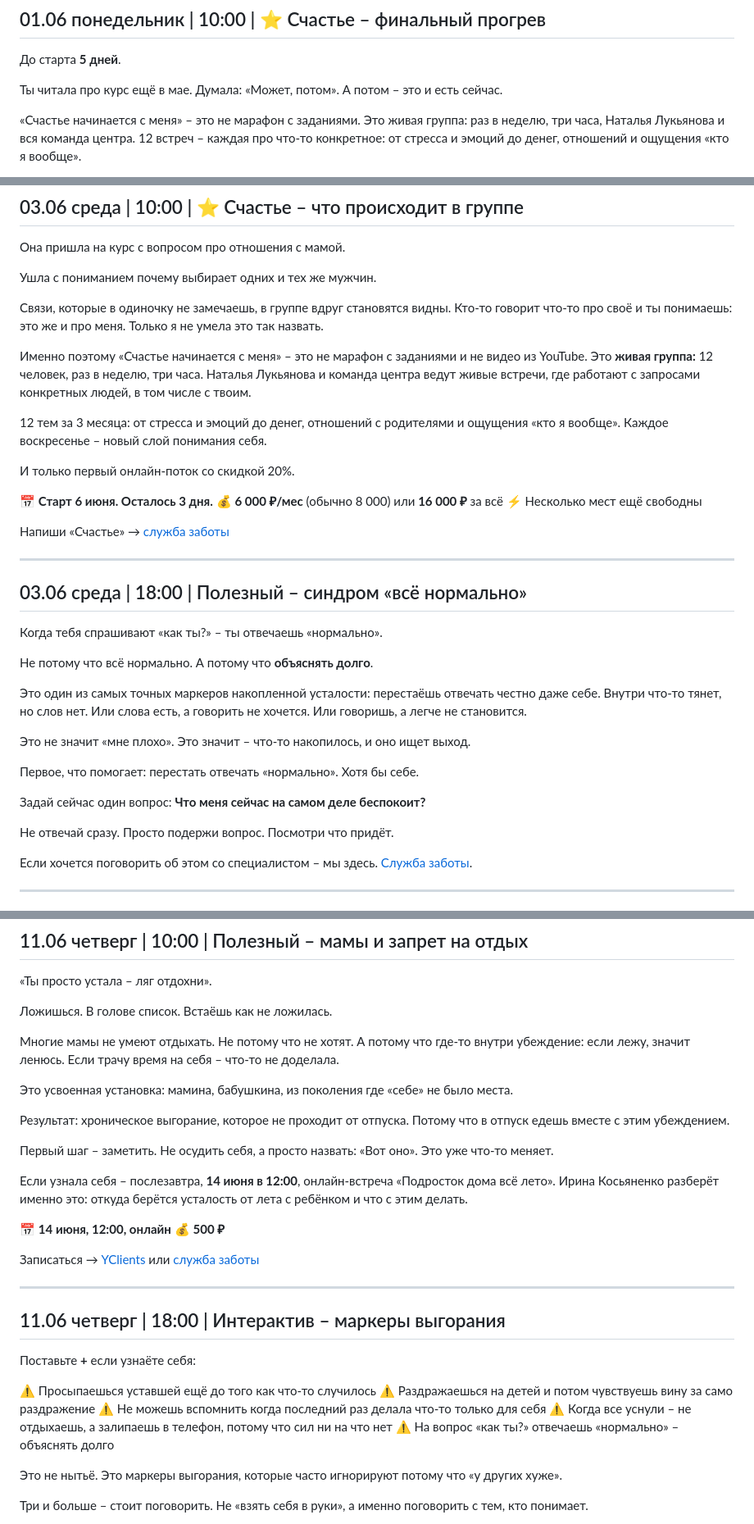
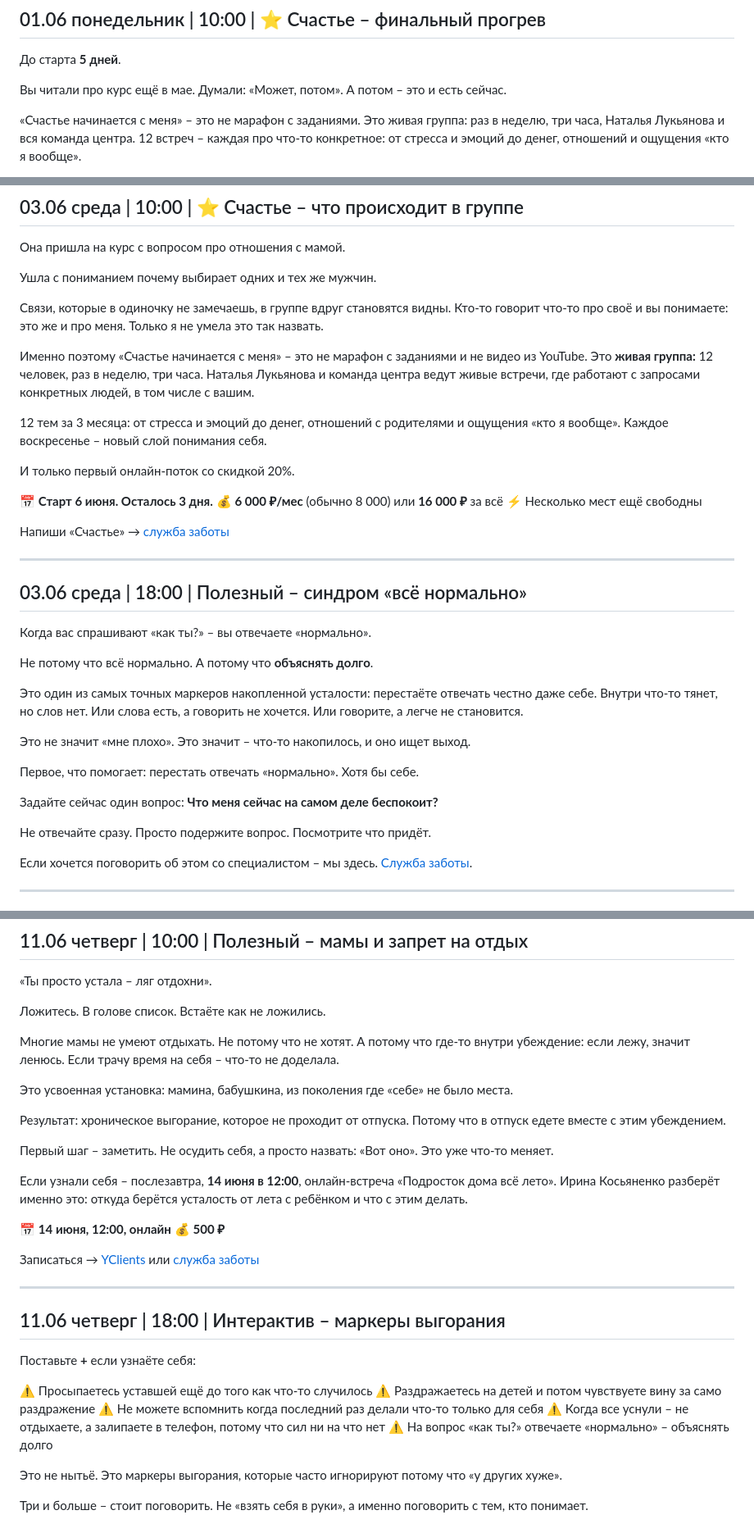
Before and after one commit to almirasultabova/centr-vremya-posts, a Markdown page: posts/june.md, 3 parts joined by grey strips. Shown at 82% size. Rendered like a GitHub page.

Commit message:
Replace all informal ты→вы throughout June posts

```diff
--- a/posts/june.md
+++ b/posts/june.md
@@ -9,7 +9,7 @@
 
 До старта **5 дней**.
 
-Ты читала про курс ещё в мае. Думала: «Может, потом». А потом – это и есть сейчас.
+Вы читали про курс ещё в мае. Думали: «Может, потом». А потом – это и есть сейчас.
 
 «Счастье начинается с меня» – это не марафон с заданиями. Это живая группа: раз в неделю, три часа, Наталья Лукьянова и вся команда центра. 12 встреч – каждая про что-то конкретное: от стресса и эмоций до денег, отношений и ощущения «кто я вообще».
 
@@ -118,9 +118,9 @@
 
 Ушла с пониманием почему выбирает одних и тех же мужчин.
 
-Связи, которые в одиночку не замечаешь, в группе вдруг становятся видны. Кто-то говорит что-то про своё и ты понимаешь: это же и про меня. Только я не умела это так назвать.
+Связи, которые в одиночку не замечаешь, в группе вдруг становятся видны. Кто-то говорит что-то про своё и вы понимаете: это же и про меня. Только я не умела это так назвать.
 
-Именно поэтому «Счастье начинается с меня» – это не марафон с заданиями и не видео из YouTube. Это **живая группа:** 12 человек, раз в неделю, три часа. Наталья Лукьянова и команда центра ведут живые встречи, где работают с запросами конкретных людей, в том числе с твоим.
+Именно поэтому «Счастье начинается с меня» – это не марафон с заданиями и не видео из YouTube. Это **живая группа:** 12 человек, раз в неделю, три часа. Наталья Лукьянова и команда центра ведут живые встречи, где работают с запросами конкретных людей, в том числе с вашим.
 
 12 тем за 3 месяца: от стресса и эмоций до денег, отношений с родителями и ощущения «кто я вообще». Каждое воскресенье – новый слой понимания себя.
 
@@ -136,19 +136,19 @@
 
 ## 03.06 среда | 18:00 | Полезный – синдром «всё нормально»
 
-Когда тебя спрашивают «как ты?» – ты отвечаешь «нормально».
+Когда вас спрашивают «как ты?» – вы отвечаете «нормально».
 
 Не потому что всё нормально. А потому что **объяснять долго**.
 
-Это один из самых точных маркеров накопленной усталости: перестаёшь отвечать честно даже себе. Внутри что-то тянет, но слов нет. Или слова есть, а говорить не хочется. Или говоришь, а легче не становится.
+Это один из самых точных маркеров накопленной усталости: перестаёте отвечать честно даже себе. Внутри что-то тянет, но слов нет. Или слова есть, а говорить не хочется. Или говорите, а легче не становится.
 
 Это не значит «мне плохо». Это значит – что-то накопилось, и оно ищет выход.
 
 Первое, что помогает: перестать отвечать «нормально». Хотя бы себе.
 
-Задай сейчас один вопрос: **Что меня сейчас на самом деле беспокоит?**
+Задайте сейчас один вопрос: **Что меня сейчас на самом деле беспокоит?**
 
-Не отвечай сразу. Просто подержи вопрос. Посмотри что придёт.
+Не отвечайте сразу. Просто подержите вопрос. Посмотрите что придёт.
 
 Если хочется поговорить об этом со специалистом – мы здесь. [Служба заботы](https://t.me/VREMYA_DMD).
 
@@ -435,17 +435,17 @@
 
 «Ты просто устала – ляг отдохни».
 
-Ложишься. В голове список. Встаёшь как не ложилась.
+Ложитесь. В голове список. Встаёте как не ложились.
 
 Многие мамы не умеют отдыхать. Не потому что не хотят. А потому что где-то внутри убеждение: если лежу, значит ленюсь. Если трачу время на себя – что-то не доделала.
 
 Это усвоенная установка: мамина, бабушкина, из поколения где «себе» не было места.
 
-Результат: хроническое выгорание, которое не проходит от отпуска. Потому что в отпуск едешь вместе с этим убеждением.
+Результат: хроническое выгорание, которое не проходит от отпуска. Потому что в отпуск едете вместе с этим убеждением.
 
 Первый шаг – заметить. Не осудить себя, а просто назвать: «Вот оно». Это уже что-то меняет.
 
-Если узнала себя – послезавтра, **14 июня в 12:00**, онлайн-встреча «Подросток дома всё лето». Ирина Косьяненко разберёт именно это: откуда берётся усталость от лета с ребёнком и что с этим делать.
+Если узнали себя – послезавтра, **14 июня в 12:00**, онлайн-встреча «Подросток дома всё лето». Ирина Косьяненко разберёт именно это: откуда берётся усталость от лета с ребёнком и что с этим делать.
 
 📅 **14 июня, 12:00, онлайн** 💰 **500 ₽**
 
@@ -457,11 +457,11 @@
 
 Поставьте **+** если узнаёте себя:
 
-⚠️ Просыпаешься уставшей ещё до того как что-то случилось
-⚠️ Раздражаешься на детей и потом чувствуешь вину за само раздражение
-⚠️ Не можешь вспомнить когда последний раз делала что-то только для себя
-⚠️ Когда все уснули – не отдыхаешь, а залипаешь в телефон, потому что сил ни на что нет
-⚠️ На вопрос «как ты?» отвечаешь «нормально» – объяснять долго
+⚠️ Просыпаетесь уставшей ещё до того как что-то случилось
+⚠️ Раздражаетесь на детей и потом чувствуете вину за само раздражение
+⚠️ Не можете вспомнить когда последний раз делали что-то только для себя
+⚠️ Когда все уснули – не отдыхаете, а залипаете в телефон, потому что сил ни на что нет
+⚠️ На вопрос «как ты?» отвечаете «нормально» – объяснять долго
 
 Это не нытьё. Это маркеры выгорания, которые часто игнорируют потому что «у других хуже».
 
```
Also changed, not shown: other parts of posts/june.md (+8 -8 lines).
